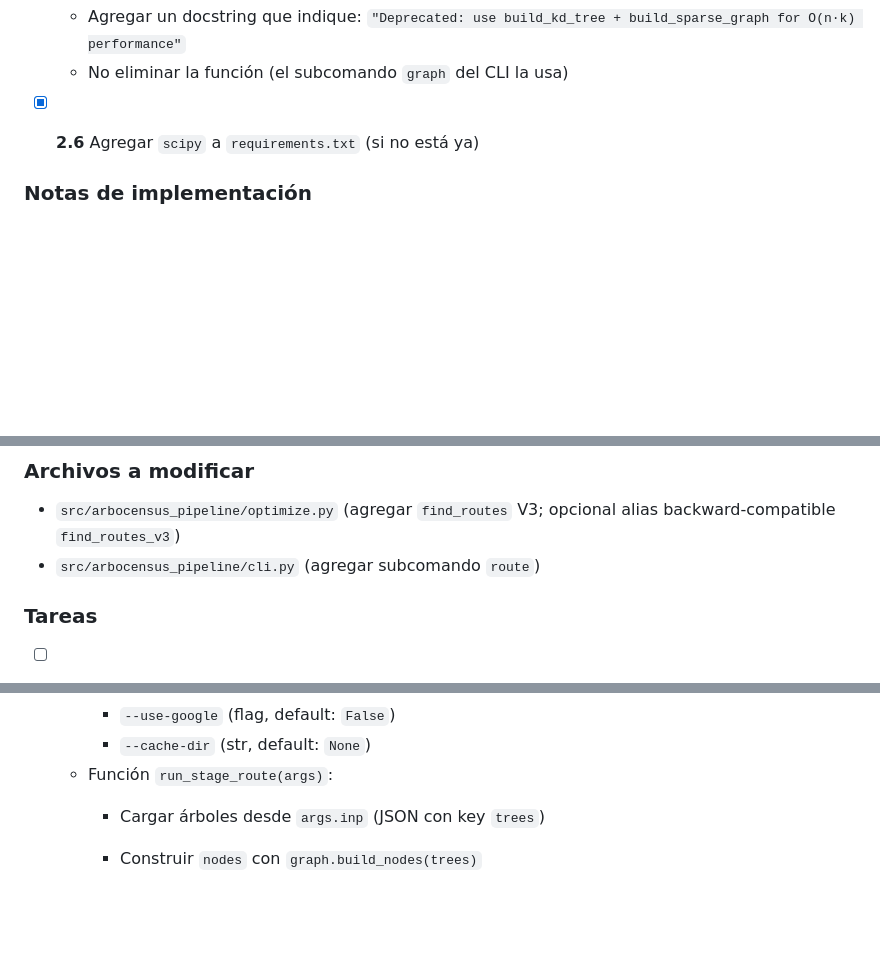
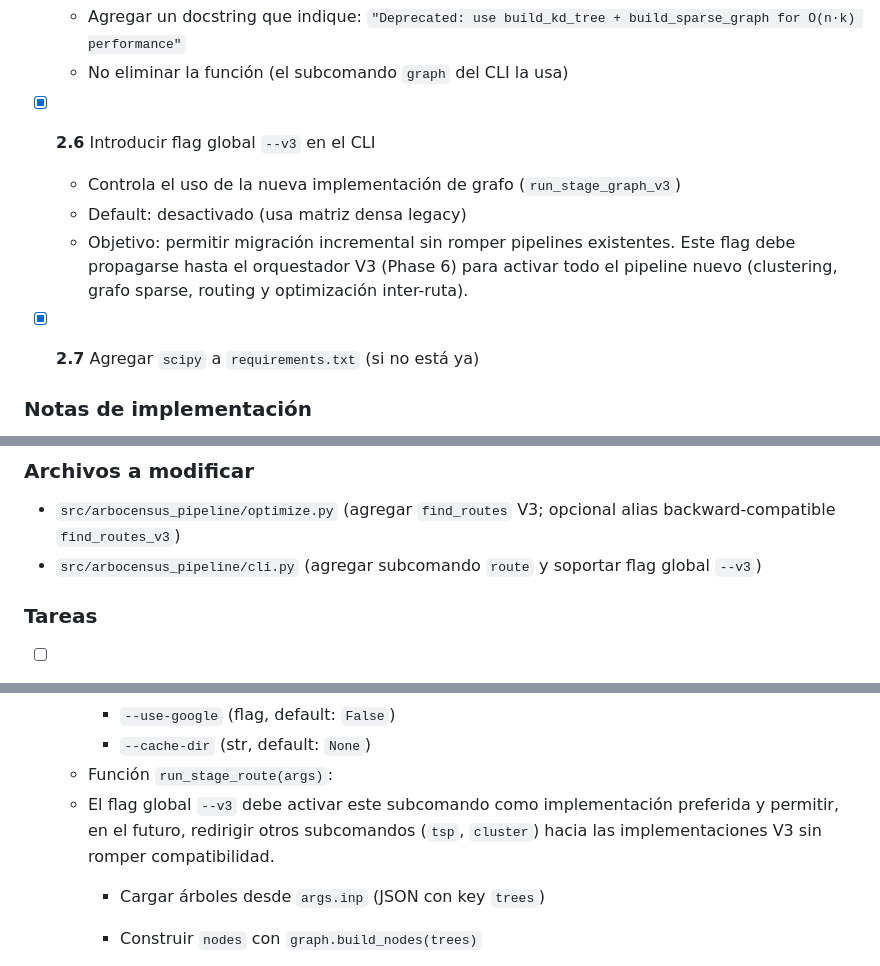
Before and after one commit to AlbertoZuiga/arbocensus, a Markdown page: docs/TODO.md, 3 parts joined by grey strips. GitHub-like rendering; blank space fills up the shorter version.

Commit message:
docs(TODO): introduce global flag  in CLI for incremental migration to V3 graph implementation

```diff
--- a/docs/TODO.md
+++ b/docs/TODO.md
@@ -197,7 +197,12 @@ Ninguno.
   - Agregar un docstring que indique: `"Deprecated: use build_kd_tree + build_sparse_graph for O(n·k) performance"`
   - No eliminar la función (el subcomando `graph` del CLI la usa)
 
-- [x] **2.6** Agregar `scipy` a `requirements.txt` (si no está ya)
+- [x] **2.6** Introducir flag global `--v3` en el CLI
+  - Controla el uso de la nueva implementación de grafo (`run_stage_graph_v3`)
+  - Default: desactivado (usa matriz densa legacy)
+  - Objetivo: permitir migración incremental sin romper pipelines existentes. Este flag debe propagarse hasta el orquestador V3 (Phase 6) para activar todo el pipeline nuevo (clustering, grafo sparse, routing y optimización inter-ruta).
+
+- [x] **2.7** Agregar `scipy` a `requirements.txt` (si no está ya)
 
 ### Notas de implementación
 
@@ -493,7 +498,7 @@ Implementar la función principal `find_routes` (V3) que orquesta todo el pipeli
 ### Archivos a modificar
 
 - `src/arbocensus_pipeline/optimize.py` (agregar `find_routes` V3; opcional alias backward-compatible `find_routes_v3`)
-- `src/arbocensus_pipeline/cli.py` (agregar subcomando `route`)
+- `src/arbocensus_pipeline/cli.py` (agregar subcomando `route` y soportar flag global `--v3`)
 
 ### Tareas
 
@@ -589,6 +594,7 @@ Implementar la función principal `find_routes` (V3) que orquesta todo el pipeli
     - `--use-google` (flag, default: `False`)
     - `--cache-dir` (str, default: `None`)
   - Función `run_stage_route(args)`:
+  - El flag global `--v3` debe activar este subcomando como implementación preferida y permitir, en el futuro, redirigir otros subcomandos (`tsp`, `cluster`) hacia las implementaciones V3 sin romper compatibilidad.
     - Cargar árboles desde `args.inp` (JSON con key `trees`)
     - Construir `nodes` con `graph.build_nodes(trees)`
     - Convertir duraciones a segundos: `expected_s = args.max_duration * 60`, `tpt_s = args.time_per_tree * 60`
```
Also changed, not shown: other parts of docs/TODO.md (+3 -0 lines).
